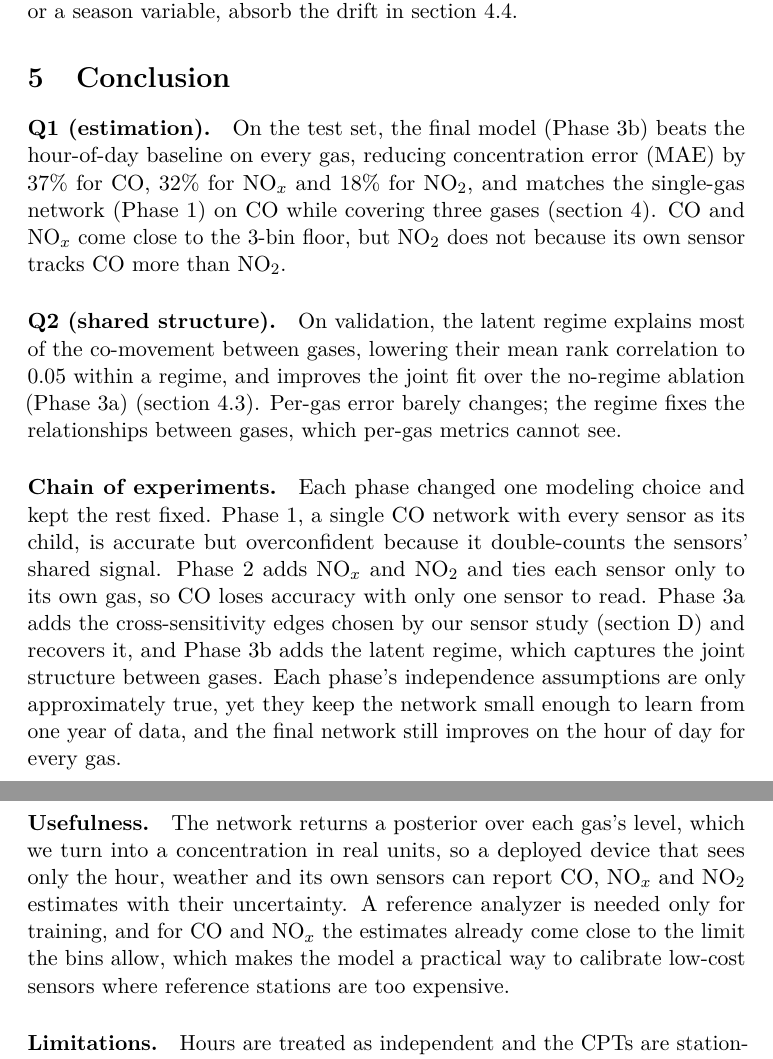
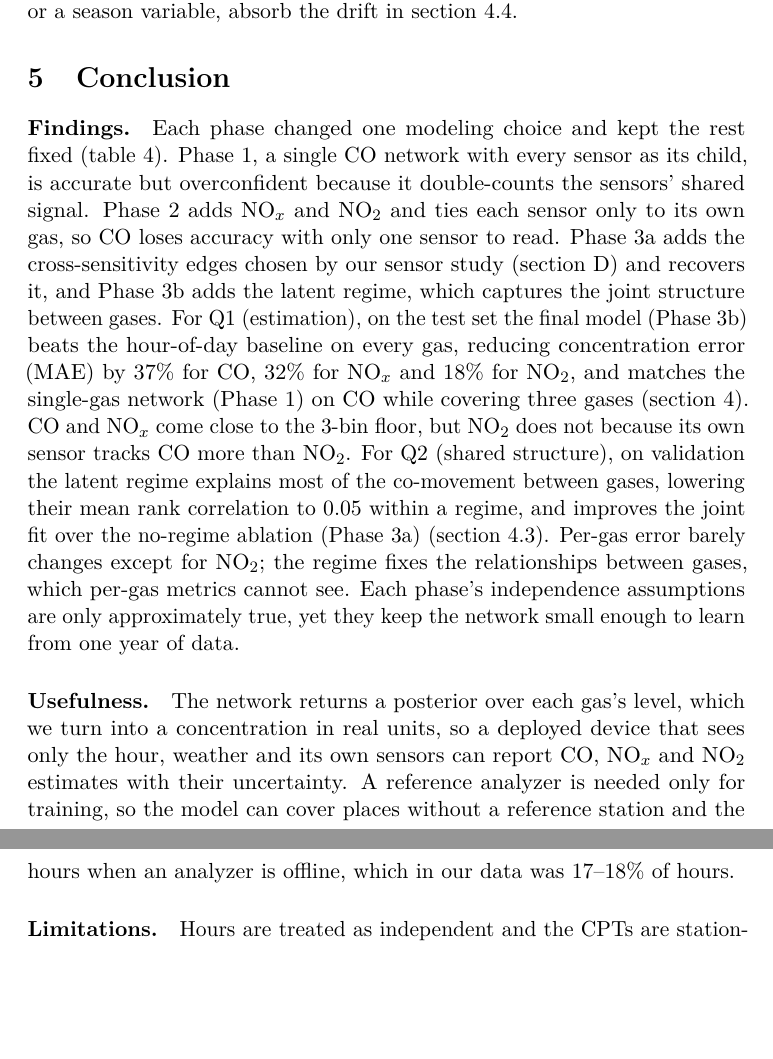
Before and after one commit to kberesfo/CSE-250A-Project, a LaTeX paper (docs/paper/report/main.tex, which reads docs/paper/report/sections/05_conclusion.tex): two parts of pages 10 and 11 of 20, joined at a grey line, cut so that both start at the same text, the shorter picture padded with empty space. Compiled offline with pdfLaTeX; a LaTeX package or settings file that is missing is left out.

Commit message:
Updated conclusion

```diff
--- a/docs/paper/report/sections/05_conclusion.tex
+++ b/docs/paper/report/sections/05_conclusion.tex
@@ -35,36 +35,33 @@
 %     season -> gases or season-aware bin means for the seasonal signal
 %     found at K_R = 4; more bins with stronger priors to lower the floor.
 
+\paragraph{Findings.} Each phase changed one modeling choice and kept the rest
+fixed (\cref{tab:ladder}). Phase~1, a single CO network with every sensor as
+its child, is accurate but overconfident because it double-counts the sensors'
+shared signal. Phase~2 adds NO$_x$ and NO$_2$ and ties each sensor only to its
+own gas, so CO loses accuracy with only one sensor to read. Phase~3a adds the
+cross-sensitivity edges chosen by our sensor study (\cref{app:cross}) and
+recovers it, and Phase~3b adds the latent regime, which captures the joint
+structure between gases. For Q1 (estimation), on the test set the final model
+(Phase~3b) beats the hour-of-day baseline on every gas, reducing concentration
+error (MAE) by 37\% for CO, 32\% for NO$_x$ and 18\% for NO$_2$, and matches
+the single-gas network (Phase~1) on CO while covering three gases
+(\cref{sec:results}). CO and NO$_x$ come close to the 3-bin floor, but NO$_2$
+does not because its own sensor tracks CO more than NO$_2$. For Q2 (shared
+structure), on validation the latent regime explains most of the co-movement
+between gases, lowering their mean rank correlation to 0.05 within a regime,
+and improves the joint fit over the no-regime ablation (Phase~3a)
+(\cref{sec:q2}). Per-gas error barely changes except for NO$_2$; the regime
+fixes the relationships between gases, which per-gas metrics cannot see.
+Each phase's independence assumptions are only approximately true, yet they
+keep the network small enough to learn from one year of data.
 
-\paragraph{Q1 (estimation).} On the test set, the final model (Phase~3b) beats the hour-of-day baseline on every gas, reducing
-concentration error (MAE) by 37\% for CO, 32\% for NO$_x$ and 18\%
-for NO$_2$, and matches the single-gas network (Phase~1) on CO while covering three gases (\cref{sec:results}).
-CO and NO$_x$ come close to the 3-bin floor, but NO$_2$ does not because
-its own sensor tracks CO more than NO$_2$.
-
-\paragraph{Q2 (shared structure).} On validation, the latent regime explains
-most of the co-movement between gases, lowering their mean rank correlation
-to 0.05 within a regime, and improves the joint fit
-over the no-regime ablation (Phase~3a) (\cref{sec:q2}).
-Per-gas error barely changes; the regime fixes the relationships between gases, which per-gas metrics
-cannot see.
-
-\paragraph{Chain of experiments.} Each phase changed one modeling choice and kept the rest fixed. Phase~1, a single CO
-network with every sensor as its child, is accurate but overconfident because it
-double-counts the sensors' shared signal. Phase~2 adds NO$_x$ and NO$_2$ and ties each
-sensor only to its own gas, so CO loses accuracy with only one sensor to read.
-Phase~3a adds the cross-sensitivity edges chosen by our sensor study (\cref{app:cross}) and recovers
-it, and Phase~3b adds the latent regime, which captures the joint structure between gases.
-Each phase's independence assumptions are only approximately true, yet they keep the network
-small enough to learn from one year of data, and the final network still improves on the
-hour of day for every gas.
-
-\paragraph{Usefulness.} The network returns a posterior over each gas's level, which we turn into a concentration
-in real units, so a deployed device that sees only the hour, weather and its own sensors
-can report CO, NO$_x$ and NO$_2$ estimates with their uncertainty. A reference analyzer is
-needed only for training, and for CO and NO$_x$ the estimates already come close
-to the limit the bins allow, which makes the model a practical way to
-calibrate low-cost sensors where reference stations are too expensive.
+\paragraph{Usefulness.} The network returns a posterior over each gas's level,
+which we turn into a concentration in real units, so a deployed device that sees
+only the hour, weather and its own sensors can report CO, NO$_x$ and NO$_2$
+estimates with their uncertainty. A reference analyzer is needed only for training,
+so the model can cover places without a reference station and the hours when an
+analyzer is offline, which in our data was 17--18\% of hours.
 
 \paragraph{Limitations.} Hours are treated as independent and the CPTs are stationary;
 seasonal drift is a real cost. On a chronological split, Phase~2's
```
Also changed, not shown: docs/paper/report/sections/05_conclusion.tex (6 more changed lines).
